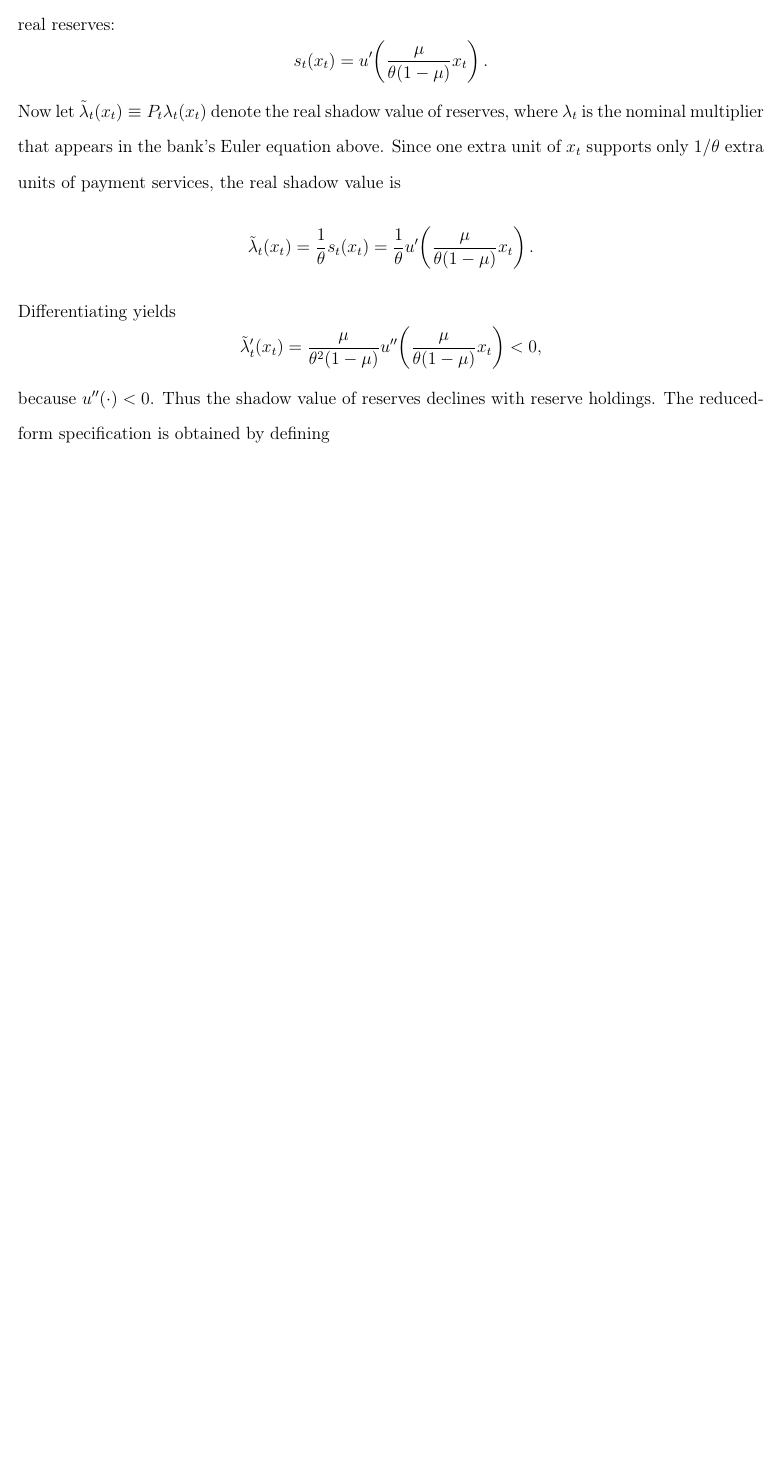
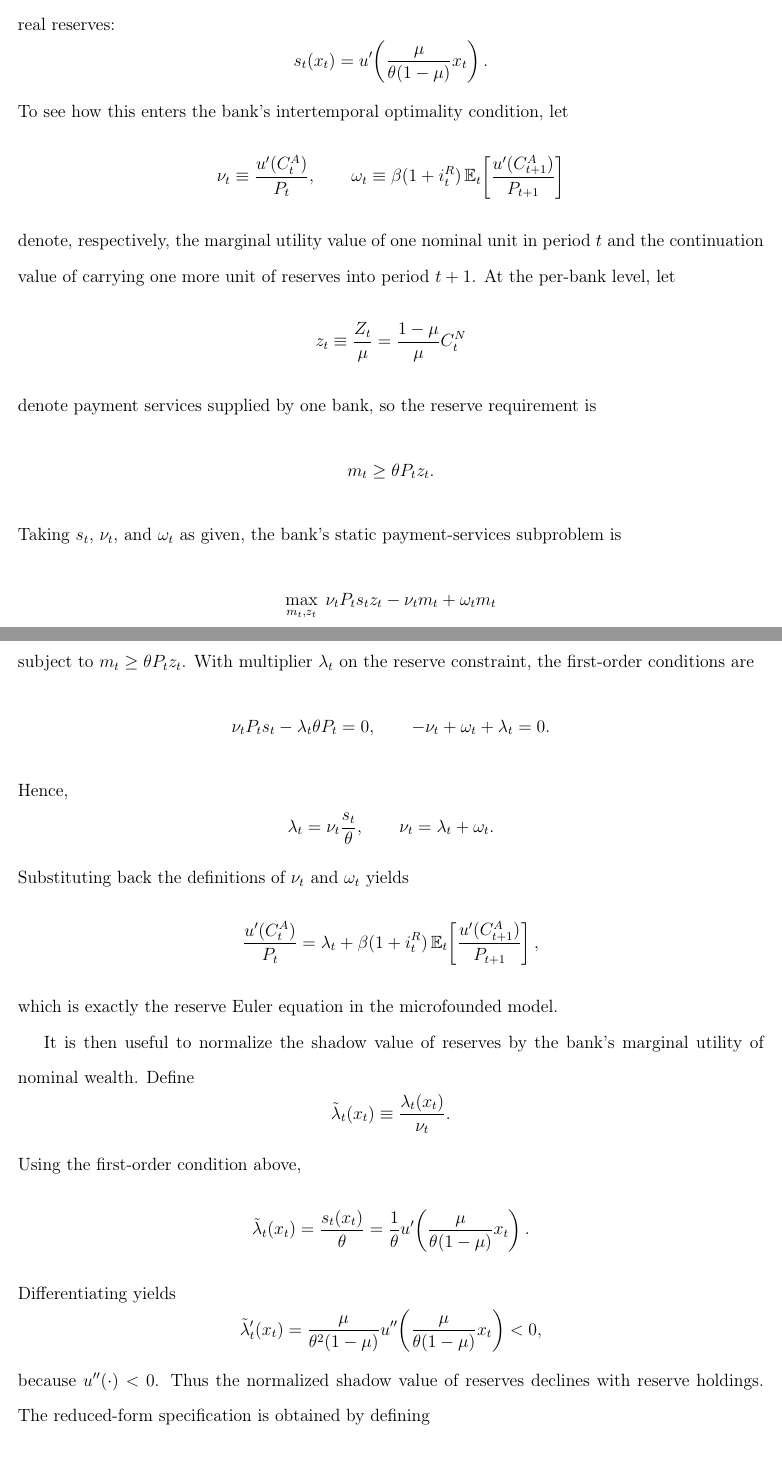
Before and after one commit to yangluust/monetary_fiscal_interaction, a LaTeX document (docs/draft/inflationary-finance.tex): part of page 25 of 27 before the commit and two parts of pages 25 and 26 of 28 after it, the two joined at a grey line, cut so that both start at the same text, the shorter picture padded with empty space. Compiled offline with pdfLaTeX.

Commit message:
Update inflationary finance document to reflect changes in page count and version date; revise LaTeX files for improved output consistency and accuracy; enhance log and auxiliary files to align with recent modifications.

```diff
--- a/docs/draft/inflationary-finance.tex
+++ b/docs/draft/inflationary-finance.tex
@@ -805,11 +805,55 @@ s_t(x_t)
 =
 u'\!\left(\frac{\mu}{\theta(1-\mu)}x_t\right).
 \]
-Now let $\tilde \lambda_t(x_t)\equiv P_t\lambda_t(x_t)$ denote the real shadow value of reserves, where $\lambda_t$ is the nominal multiplier that appears in the bank's Euler equation above. Since one extra unit of $x_t$ supports only $1/\theta$ extra units of payment services, the real shadow value is
+\noindent To see how this enters the bank's intertemporal optimality condition, let
+\[
+\nu_t \equiv \frac{u'(C^A_t)}{P_t},
+\qquad
+\omega_t \equiv \beta(1+i^R_t)\,\mathbb{E}_t\!\left[\frac{u'(C^A_{t+1})}{P_{t+1}}\right]
+\]
+denote, respectively, the marginal utility value of one nominal unit in period $t$ and the continuation value of carrying one more unit of reserves into period $t+1$. At the per-bank level, let
+\[
+z_t \equiv \frac{Z_t}{\mu} = \frac{1-\mu}{\mu}C^N_t
+\]
+denote payment services supplied by one bank, so the reserve requirement is
+\[
+m_t \ge \theta P_t z_t.
+\]
+Taking $s_t$, $\nu_t$, and $\omega_t$ as given, the bank's static payment-services subproblem is
+\[
+\max_{m_t,z_t}\;
+\nu_t P_t s_t z_t - \nu_t m_t + \omega_t m_t
+\]
+subject to $m_t \ge \theta P_t z_t$. With multiplier $\lambda_t$ on the reserve constraint, the first-order conditions are
+\[
+\nu_t P_t s_t - \lambda_t \theta P_t = 0,
+\qquad
+-\nu_t + \omega_t + \lambda_t = 0.
+\]
+Hence,
+\[
+\lambda_t = \nu_t \frac{s_t}{\theta},
+\qquad
+\nu_t = \lambda_t + \omega_t.
+\]
+Substituting back the definitions of $\nu_t$ and $\omega_t$ yields
+\[
+\frac{u'(C^A_t)}{P_t}
+=
+\lambda_t
++ \beta(1+i^R_t)\,\mathbb{E}_t\!\left[\frac{u'(C^A_{t+1})}{P_{t+1}}\right],
+\]
+which is exactly the reserve Euler equation in the microfounded model.
+
+It is then useful to normalize the shadow value of reserves by the bank's marginal utility of nominal wealth. Define
+\[
+\tilde \lambda_t(x_t)\equiv \frac{\lambda_t(x_t)}{\nu_t}.
+\]
+Using the first-order condition above,
 \[
 \tilde \lambda_t(x_t)
 =
-\frac{1}{\theta}s_t(x_t)
+\frac{s_t(x_t)}{\theta}
 =
 \frac{1}{\theta}
 u'\!\left(\frac{\mu}{\theta(1-\mu)}x_t\right).
@@ -822,5 +866,5 @@ Differentiating yields
 u''\!\left(\frac{\mu}{\theta(1-\mu)}x_t\right)
 <0,
 \]
-because $u''(\cdot)<0$. Thus the shadow value of reserves declines with reserve holdings. The reduced-form specification is obtained by defining
+because $u''(\cdot)<0$. Thus the normalized shadow value of reserves declines with reserve holdings. The reduced-form specification is obtained by defining
 \[
```
Also changed, not shown: docs/draft/inflationary-finance.pdf, docs/draft/inflationary-finance.tex (2 more changed lines), 3 other files.
